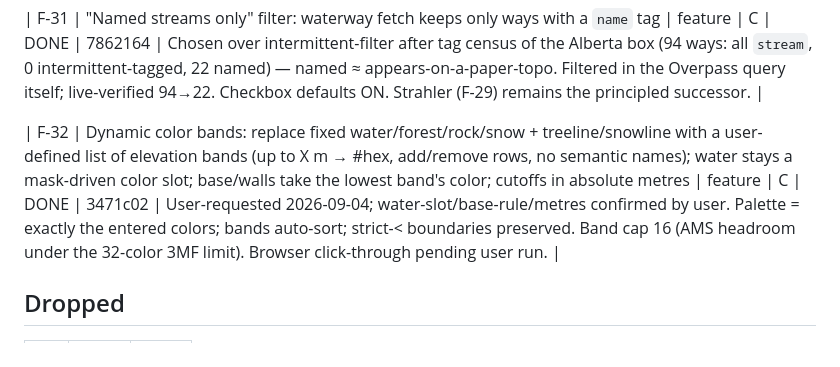
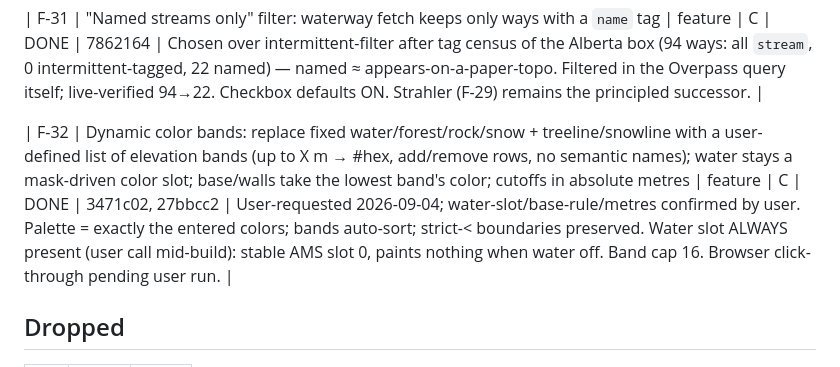
Before and after one commit to andrewsheerin/topographic-maps, a Markdown page: project-management/FEATURE_REGISTER.md, the part around the change. GitHub-like rendering.

Commit message:
docs(F-32): check off with both hashes
Co-Authored-By: Claude Fable 5 <noreply@anthropic.com>

```diff
--- a/project-management/FEATURE_REGISTER.md
+++ b/project-management/FEATURE_REGISTER.md
@@ -45,7 +45,7 @@ Statuses: `IDEA → PLANNED → WIP → DONE` · `DROPPED`. One WIP at a time. I
 
 | F-31 | "Named streams only" filter: waterway fetch keeps only ways with a `name` tag | feature | C | DONE | 7862164 | Chosen over intermittent-filter after tag census of the Alberta box (94 ways: all `stream`, 0 intermittent-tagged, 22 named) — named ≈ appears-on-a-paper-topo. Filtered in the Overpass query itself; live-verified 94→22. Checkbox defaults ON. Strahler (F-29) remains the principled successor. |
 
-| F-32 | Dynamic color bands: replace fixed water/forest/rock/snow + treeline/snowline with a user-defined list of elevation bands (up to X m → #hex, add/remove rows, no semantic names); water stays a mask-driven color slot; base/walls take the lowest band's color; cutoffs in absolute metres | feature | C | DONE | 3471c02 | User-requested 2026-09-04; water-slot/base-rule/metres confirmed by user. Palette = exactly the entered colors; bands auto-sort; strict-< boundaries preserved. Band cap 16 (AMS headroom under the 32-color 3MF limit). Browser click-through pending user run. |
+| F-32 | Dynamic color bands: replace fixed water/forest/rock/snow + treeline/snowline with a user-defined list of elevation bands (up to X m → #hex, add/remove rows, no semantic names); water stays a mask-driven color slot; base/walls take the lowest band's color; cutoffs in absolute metres | feature | C | DONE | 3471c02, 27bbcc2 | User-requested 2026-09-04; water-slot/base-rule/metres confirmed by user. Palette = exactly the entered colors; bands auto-sort; strict-< boundaries preserved. Water slot ALWAYS present (user call mid-build): stable AMS slot 0, paints nothing when water off. Band cap 16. Browser click-through pending user run. |
 
 ## Dropped
 
```
